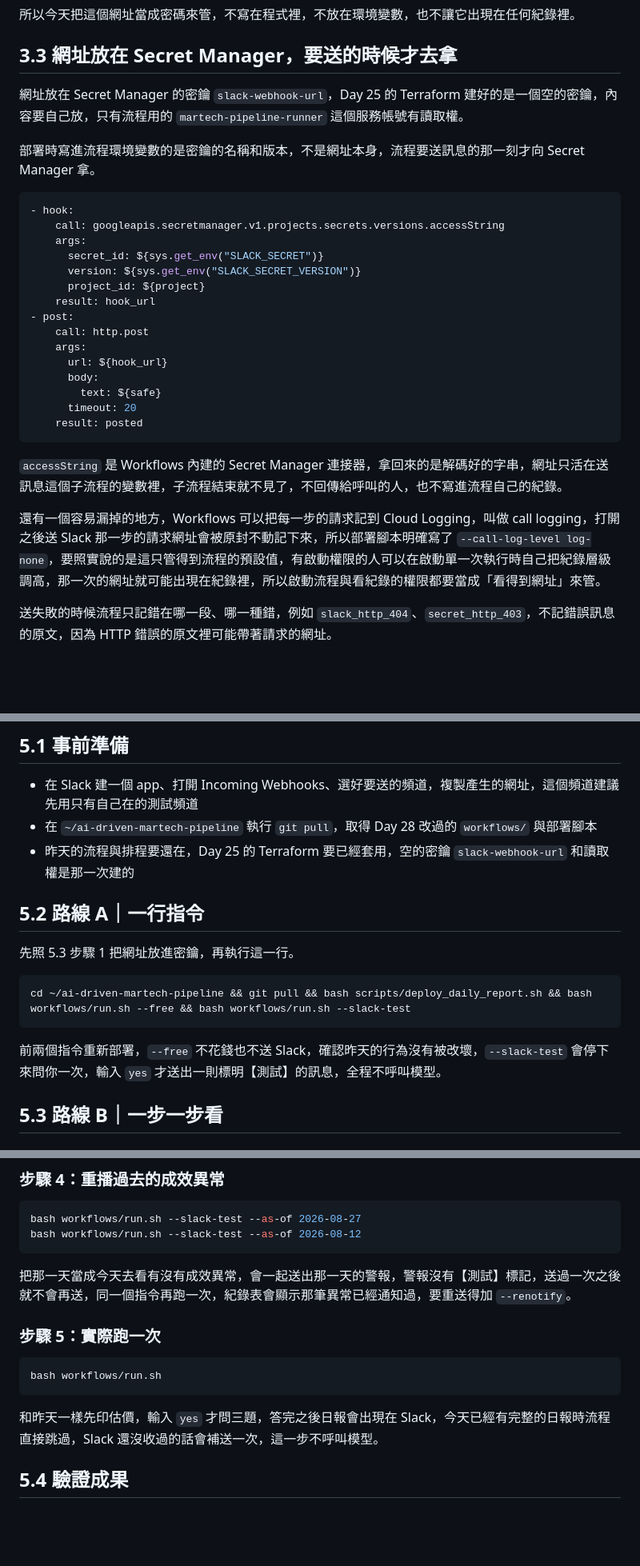
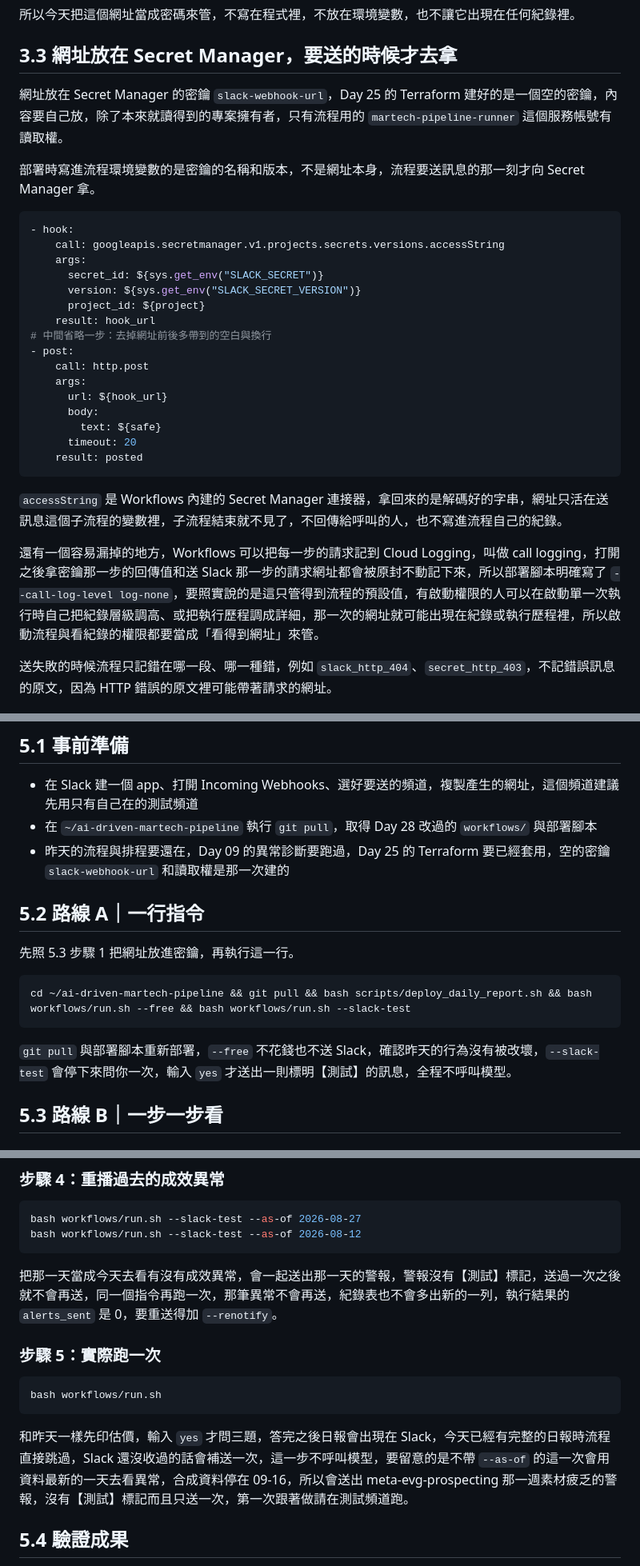
Before and after one commit to gminc/ai-driven-martech-pipeline, a Markdown page: docs/articles/day28-slack-alerts.md, 3 parts joined by grey strips. Shown at 80% size. Drawn GitHub-style; blank space fills up the shorter version.

````diff
--- a/docs/articles/day28-slack-alerts.md
+++ b/docs/articles/day28-slack-alerts.md
@@ -64,7 +64,7 @@ Slack 讓外部程式送訊息最簡單的方式是 Incoming Webhook，在 Slack
 
 ## 3.3 網址放在 Secret Manager，要送的時候才去拿
 
-網址放在 Secret Manager 的密鑰 `slack-webhook-url`，Day 25 的 Terraform 建好的是一個空的密鑰，內容要自己放，只有流程用的 `martech-pipeline-runner` 這個服務帳號有讀取權。
+網址放在 Secret Manager 的密鑰 `slack-webhook-url`，Day 25 的 Terraform 建好的是一個空的密鑰，內容要自己放，除了本來就讀得到的專案擁有者，只有流程用的 `martech-pipeline-runner` 這個服務帳號有讀取權。
 
 部署時寫進流程環境變數的是密鑰的名稱和版本，不是網址本身，流程要送訊息的那一刻才向 Secret Manager 拿。
 
@@ -76,6 +76,7 @@ Slack 讓外部程式送訊息最簡單的方式是 Incoming Webhook，在 Slack
       version: ${sys.get_env("SLACK_SECRET_VERSION")}
       project_id: ${project}
     result: hook_url
+# 中間省略一步：去掉網址前後多帶到的空白與換行
 - post:
     call: http.post
     args:
@@ -88,7 +89,7 @@ Slack 讓外部程式送訊息最簡單的方式是 Incoming Webhook，在 Slack
 
 `accessString` 是 Workflows 內建的 Secret Manager 連接器，拿回來的是解碼好的字串，網址只活在送訊息這個子流程的變數裡，子流程結束就不見了，不回傳給呼叫的人，也不寫進流程自己的紀錄。
 
-還有一個容易漏掉的地方，Workflows 可以把每一步的請求記到 Cloud Logging，叫做 call logging，打開之後送 Slack 那一步的請求網址會被原封不動記下來，所以部署腳本明確寫了 `--call-log-level log-none`，要照實說的是這只管得到流程的預設值，有啟動權限的人可以在啟動單一次執行時自己把紀錄層級調高，那一次的網址就可能出現在紀錄裡，所以啟動流程與看紀錄的權限都要當成「看得到網址」來管。
+還有一個容易漏掉的地方，Workflows 可以把每一步的請求記到 Cloud Logging，叫做 call logging，打開之後拿密鑰那一步的回傳值和送 Slack 那一步的請求網址都會被原封不動記下來，所以部署腳本明確寫了 `--call-log-level log-none`，要照實說的是這只管得到流程的預設值，有啟動權限的人可以在啟動單一次執行時自己把紀錄層級調高、或把執行歷程調成詳細，那一次的網址就可能出現在紀錄或執行歷程裡，所以啟動流程與看紀錄的權限都要當成「看得到網址」來管。
 
 送失敗的時候流程只記錯在哪一段、哪一種錯，例如 `slack_http_404`、`secret_http_403`，不記錯誤訊息的原文，因為 HTTP 錯誤的原文裡可能帶著請求的網址。
 
@@ -180,7 +181,7 @@ Slack 的訊息格式裡 `&`、`<`、`>` 有特殊意義，連結和提醒整個
 
 - 在 Slack 建一個 app、打開 Incoming Webhooks、選好要送的頻道，複製產生的網址，這個頻道建議先用只有自己在的測試頻道
 - 在 `~/ai-driven-martech-pipeline` 執行 `git pull`，取得 Day 28 改過的 `workflows/` 與部署腳本
-- 昨天的流程與排程要還在，Day 25 的 Terraform 要已經套用，空的密鑰 `slack-webhook-url` 和讀取權是那一次建的
+- 昨天的流程與排程要還在，Day 09 的異常診斷要跑過，Day 25 的 Terraform 要已經套用，空的密鑰 `slack-webhook-url` 和讀取權是那一次建的
 
 ## 5.2 路線 A｜一行指令
 
@@ -190,7 +191,7 @@ Slack 的訊息格式裡 `&`、`<`、`>` 有特殊意義，連結和提醒整個
 cd ~/ai-driven-martech-pipeline && git pull && bash scripts/deploy_daily_report.sh && bash workflows/run.sh --free && bash workflows/run.sh --slack-test
 ```
 
-前兩個指令重新部署，`--free` 不花錢也不送 Slack，確認昨天的行為沒有被改壞，`--slack-test` 會停下來問你一次，輸入 `yes` 才送出一則標明【測試】的訊息，全程不呼叫模型。
+`git pull` 與部署腳本重新部署，`--free` 不花錢也不送 Slack，確認昨天的行為沒有被改壞，`--slack-test` 會停下來問你一次，輸入 `yes` 才送出一則標明【測試】的訊息，全程不呼叫模型。
 
 ## 5.3 路線 B｜一步一步看
 
@@ -237,7 +238,7 @@ bash workflows/run.sh --slack-test --as-of 2026-08-27
 bash workflows/run.sh --slack-test --as-of 2026-08-12
 ```
 
-把那一天當成今天去看有沒有成效異常，會一起送出那一天的警報，警報沒有【測試】標記，送過一次之後就不會再送，同一個指令再跑一次，紀錄表會顯示那筆異常已經通知過，要重送得加 `--renotify`。
+把那一天當成今天去看有沒有成效異常，會一起送出那一天的警報，警報沒有【測試】標記，送過一次之後就不會再送，同一個指令再跑一次，那筆異常不會再送，紀錄表也不會多出新的一列，執行結果的 `alerts_sent` 是 0，要重送得加 `--renotify`。
 
 ### 步驟 5：實際跑一次
 
@@ -245,7 +246,7 @@ bash workflows/run.sh --slack-test --as-of 2026-08-12
 bash workflows/run.sh
 ```
 
-和昨天一樣先印估價，輸入 `yes` 才問三題，答完之後日報會出現在 Slack，今天已經有完整的日報時流程直接跳過，Slack 還沒收過的話會補送一次，這一步不呼叫模型。
+和昨天一樣先印估價，輸入 `yes` 才問三題，答完之後日報會出現在 Slack，今天已經有完整的日報時流程直接跳過，Slack 還沒收過的話會補送一次，這一步不呼叫模型，要留意的是不帶 `--as-of` 的這一次會用資料最新的一天去看異常，合成資料停在 09-16，所以會送出 meta-evg-prospecting 那一週素材疲乏的警報，沒有【測試】標記而且只送一次，第一次跟著做請在測試頻道跑。
 
 ## 5.4 驗證成果
 
````
Also changed, not shown: other parts of docs/articles/day28-slack-alerts.md (+16 -15 lines).
